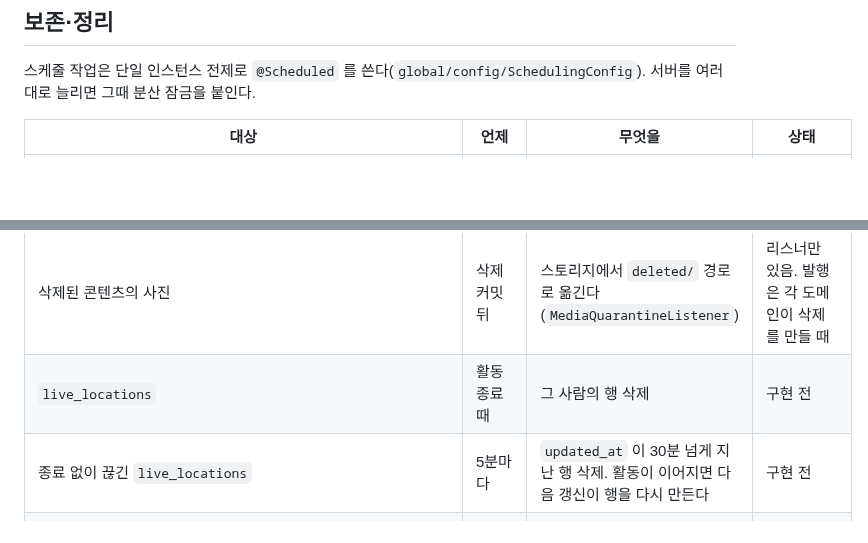
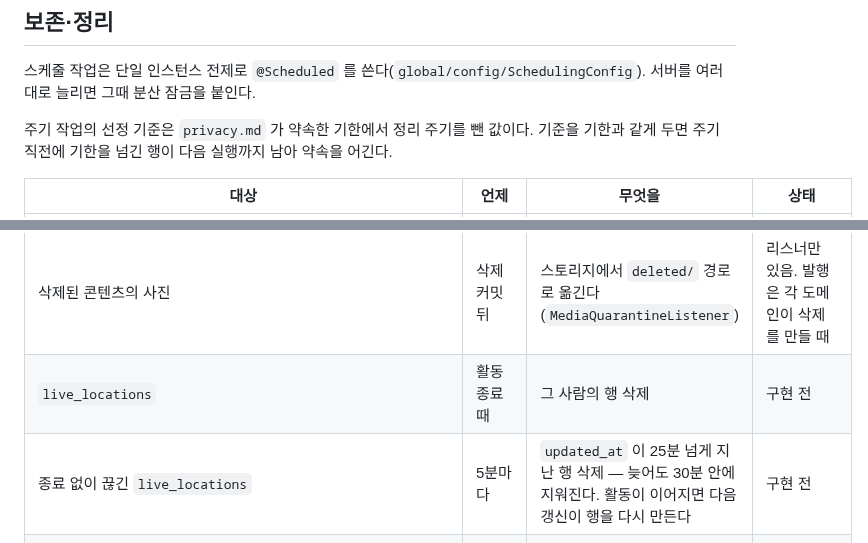
Before and after one commit to gachijoopging/gachijoopging, a Markdown page: docs/ERD.md, 2 parts joined by grey strips. Drawn GitHub-style; blank space fills up the shorter version.

Commit message:
docs: 정리 작업 선정 기준을 약속 기한에서 주기만큼 앞당긴다 — 위치 25분·콘텐츠 29일 (GAC-146)

```diff
--- a/docs/ERD.md
+++ b/docs/ERD.md
@@ -399,12 +399,14 @@ meets · meet_members · meet_invites · meet_join_requests · friendships · ne
 
 스케줄 작업은 단일 인스턴스 전제로 `@Scheduled` 를 쓴다(`global/config/SchedulingConfig`). 서버를 여러 대로 늘리면 그때 분산 잠금을 붙인다.
 
+주기 작업의 선정 기준은 `privacy.md` 가 약속한 기한에서 정리 주기를 뺀 값이다. 기준을 기한과 같게 두면 주기 직전에 기한을 넘긴 행이 다음 실행까지 남아 약속을 어긴다.
+
 | 대상 | 언제 | 무엇을 | 상태 |
 |---|---|---|---|
 | `refresh_tokens` | 로그아웃·탈퇴 때 | 로그아웃은 그 토큰 행, 탈퇴는 그 사람의 모든 행을 삭제 | 구현 전 (로그아웃 GAC-140 · 탈퇴 GAC-73). 지금 로그아웃은 revoke 만 한다 |
 | `refresh_tokens` | 매일 04:00 KST | 만료된 행 삭제 (`RefreshTokenCleanupJob`) | 있음. 지금은 만료 후 30일 지난 행만 지운다 — 만료 즉시로 바꾼다 |
 | 삭제된 콘텐츠의 사진 | 삭제 커밋 뒤 | 스토리지에서 `deleted/` 경로로 옮긴다 (`MediaQuarantineListener`) | 리스너만 있음. 발행은 각 도메인이 삭제를 만들 때 |
 | `live_locations` | 활동 종료 때 | 그 사람의 행 삭제 | 구현 전 |
-| 종료 없이 끊긴 `live_locations` | 5분마다 | `updated_at` 이 30분 넘게 지난 행 삭제. 활동이 이어지면 다음 갱신이 행을 다시 만든다 | 구현 전 |
+| 종료 없이 끊긴 `live_locations` | 5분마다 | `updated_at` 이 25분 넘게 지난 행 삭제 — 늦어도 30분 안에 지워진다. 활동이 이어지면 다음 갱신이 행을 다시 만든다 | 구현 전 |
 | `password_reset_tokens` | 사용·폐기 때 · 매일 04:00 KST | 사용·재발급·오답 한도로 폐기되는 행은 그때 삭제, 쓰지 않고 만료된 행은 매일 삭제 | 구현 전 — 지금은 `used_at` 만 찍고 쌓인다 |
 | 처리 끝난 `reports` | 매일 04:00 KST | `resolved_at` 이 1년 지난 행 삭제 | 구현 전 |
```
Also changed, not shown: other parts of docs/ERD.md (+1 -1 lines), docs/feature-scope.md (+1 -1 lines).
